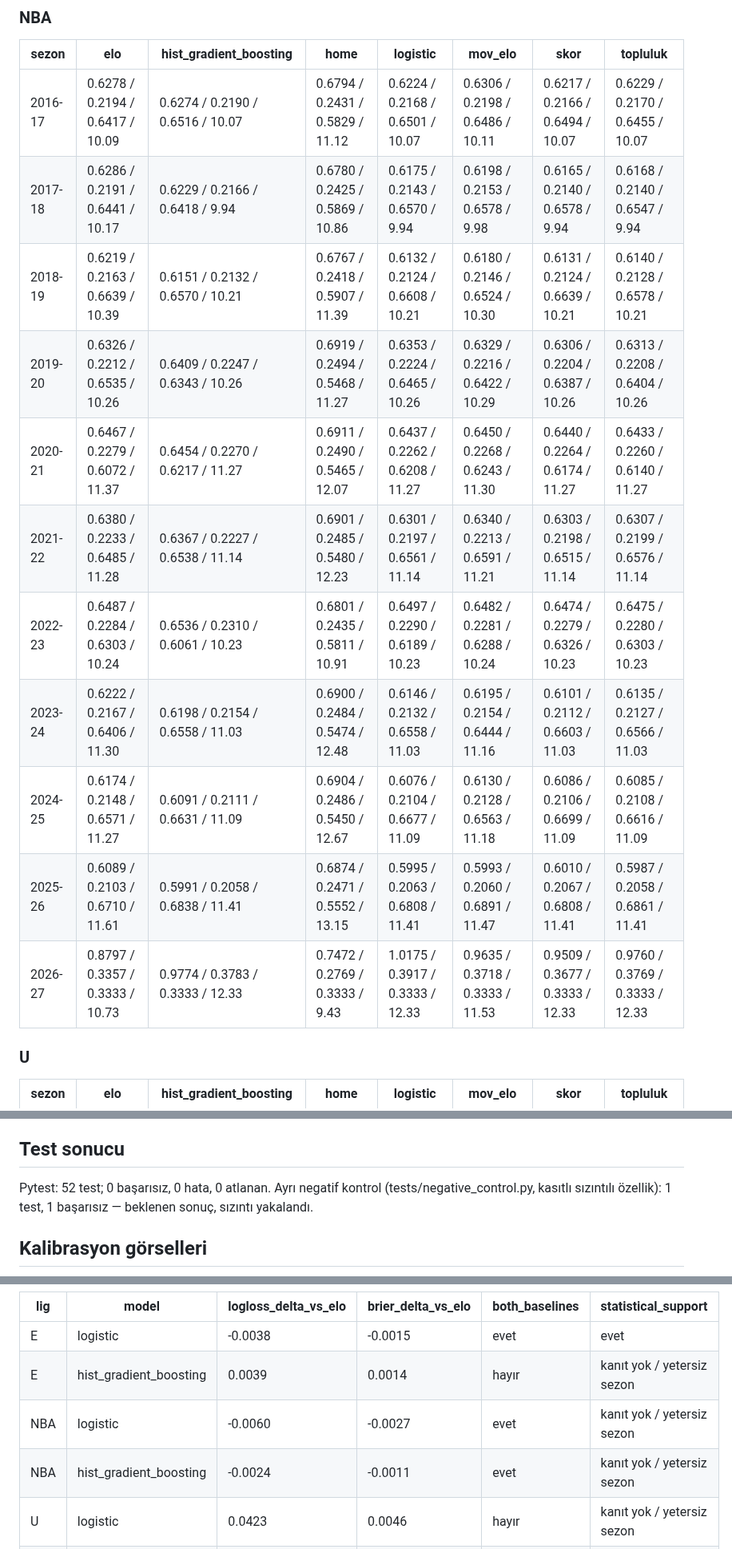
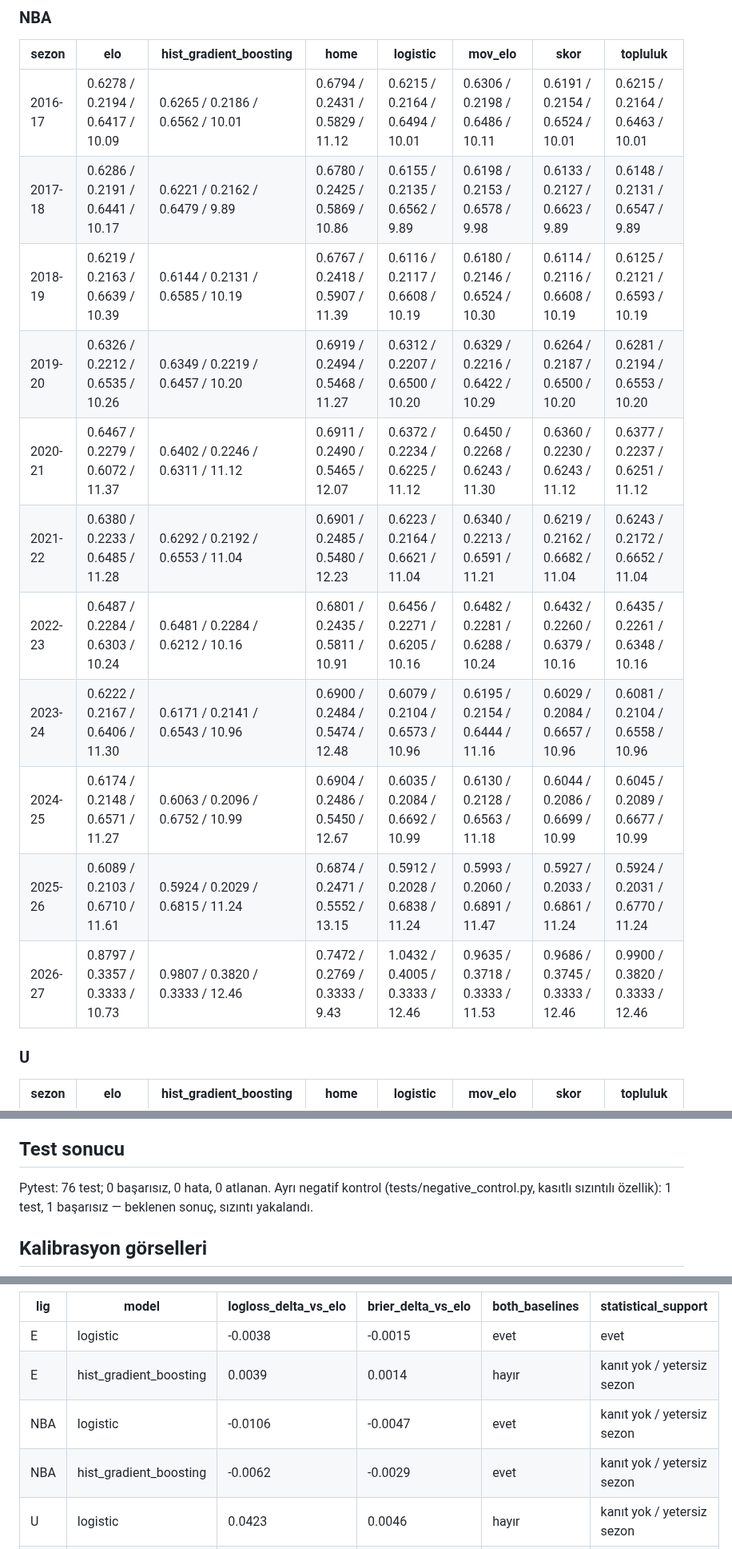
Before and after one commit to Bluetwinklez/basketbol-tahmin, a Markdown page: docs/sonuclar.md, 3 parts joined by grey strips. Shown at 80% size. GitHub-like rendering.

```diff
--- a/docs/sonuclar.md
+++ b/docs/sonuclar.md
@@ -74,17 +74,17 @@ Hücre: log loss / Brier / doğruluk / fark MAE. Her ligin ilk iki mevcut sezonu
 
 | sezon | elo | hist_gradient_boosting | home | logistic | mov_elo | skor | topluluk |
 | --- | --- | --- | --- | --- | --- | --- | --- |
-| 2016-17 | 0.6278 / 0.2194 / 0.6417 / 10.09 | 0.6274 / 0.2190 / 0.6516 / 10.07 | 0.6794 / 0.2431 / 0.5829 / 11.12 | 0.6224 / 0.2168 / 0.6501 / 10.07 | 0.6306 / 0.2198 / 0.6486 / 10.11 | 0.6217 / 0.2166 / 0.6494 / 10.07 | 0.6229 / 0.2170 / 0.6455 / 10.07 |
-| 2017-18 | 0.6286 / 0.2191 / 0.6441 / 10.17 | 0.6229 / 0.2166 / 0.6418 / 9.94 | 0.6780 / 0.2425 / 0.5869 / 10.86 | 0.6175 / 0.2143 / 0.6570 / 9.94 | 0.6198 / 0.2153 / 0.6578 / 9.98 | 0.6165 / 0.2140 / 0.6578 / 9.94 | 0.6168 / 0.2140 / 0.6547 / 9.94 |
-| 2018-19 | 0.6219 / 0.2163 / 0.6639 / 10.39 | 0.6151 / 0.2132 / 0.6570 / 10.21 | 0.6767 / 0.2418 / 0.5907 / 11.39 | 0.6132 / 0.2124 / 0.6608 / 10.21 | 0.6180 / 0.2146 / 0.6524 / 10.30 | 0.6131 / 0.2124 / 0.6639 / 10.21 | 0.6140 / 0.2128 / 0.6578 / 10.21 |
-| 2019-20 | 0.6326 / 0.2212 / 0.6535 / 10.26 | 0.6409 / 0.2247 / 0.6343 / 10.26 | 0.6919 / 0.2494 / 0.5468 / 11.27 | 0.6353 / 0.2224 / 0.6465 / 10.26 | 0.6329 / 0.2216 / 0.6422 / 10.29 | 0.6306 / 0.2204 / 0.6387 / 10.26 | 0.6313 / 0.2208 / 0.6404 / 10.26 |
-| 2020-21 | 0.6467 / 0.2279 / 0.6072 / 11.37 | 0.6454 / 0.2270 / 0.6217 / 11.27 | 0.6911 / 0.2490 / 0.5465 / 12.07 | 0.6437 / 0.2262 / 0.6208 / 11.27 | 0.6450 / 0.2268 / 0.6243 / 11.30 | 0.6440 / 0.2264 / 0.6174 / 11.27 | 0.6433 / 0.2260 / 0.6140 / 11.27 |
-| 2021-22 | 0.6380 / 0.2233 / 0.6485 / 11.28 | 0.6367 / 0.2227 / 0.6538 / 11.14 | 0.6901 / 0.2485 / 0.5480 / 12.23 | 0.6301 / 0.2197 / 0.6561 / 11.14 | 0.6340 / 0.2213 / 0.6591 / 11.21 | 0.6303 / 0.2198 / 0.6515 / 11.14 | 0.6307 / 0.2199 / 0.6576 / 11.14 |
-| 2022-23 | 0.6487 / 0.2284 / 0.6303 / 10.24 | 0.6536 / 0.2310 / 0.6061 / 10.23 | 0.6801 / 0.2435 / 0.5811 / 10.91 | 0.6497 / 0.2290 / 0.6189 / 10.23 | 0.6482 / 0.2281 / 0.6288 / 10.24 | 0.6474 / 0.2279 / 0.6326 / 10.23 | 0.6475 / 0.2280 / 0.6303 / 10.23 |
-| 2023-24 | 0.6222 / 0.2167 / 0.6406 / 11.30 | 0.6198 / 0.2154 / 0.6558 / 11.03 | 0.6900 / 0.2484 / 0.5474 / 12.48 | 0.6146 / 0.2132 / 0.6558 / 11.03 | 0.6195 / 0.2154 / 0.6444 / 11.16 | 0.6101 / 0.2112 / 0.6603 / 11.03 | 0.6135 / 0.2127 / 0.6566 / 11.03 |
-| 2024-25 | 0.6174 / 0.2148 / 0.6571 / 11.27 | 0.6091 / 0.2111 / 0.6631 / 11.09 | 0.6904 / 0.2486 / 0.5450 / 12.67 | 0.6076 / 0.2104 / 0.6677 / 11.09 | 0.6130 / 0.2128 / 0.6563 / 11.18 | 0.6086 / 0.2106 / 0.6699 / 11.09 | 0.6085 / 0.2108 / 0.6616 / 11.09 |
-| 2025-26 | 0.6089 / 0.2103 / 0.6710 / 11.61 | 0.5991 / 0.2058 / 0.6838 / 11.41 | 0.6874 / 0.2471 / 0.5552 / 13.15 | 0.5995 / 0.2063 / 0.6808 / 11.41 | 0.5993 / 0.2060 / 0.6891 / 11.47 | 0.6010 / 0.2067 / 0.6808 / 11.41 | 0.5987 / 0.2058 / 0.6861 / 11.41 |
-| 2026-27 | 0.8797 / 0.3357 / 0.3333 / 10.73 | 0.9774 / 0.3783 / 0.3333 / 12.33 | 0.7472 / 0.2769 / 0.3333 / 9.43 | 1.0175 / 0.3917 / 0.3333 / 12.33 | 0.9635 / 0.3718 / 0.3333 / 11.53 | 0.9509 / 0.3677 / 0.3333 / 12.33 | 0.9760 / 0.3769 / 0.3333 / 12.33 |
+| 2016-17 | 0.6278 / 0.2194 / 0.6417 / 10.09 | 0.6265 / 0.2186 / 0.6562 / 10.01 | 0.6794 / 0.2431 / 0.5829 / 11.12 | 0.6215 / 0.2164 / 0.6494 / 10.01 | 0.6306 / 0.2198 / 0.6486 / 10.11 | 0.6191 / 0.2154 / 0.6524 / 10.01 | 0.6215 / 0.2164 / 0.6463 / 10.01 |
+| 2017-18 | 0.6286 / 0.2191 / 0.6441 / 10.17 | 0.6221 / 0.2162 / 0.6479 / 9.89 | 0.6780 / 0.2425 / 0.5869 / 10.86 | 0.6155 / 0.2135 / 0.6562 / 9.89 | 0.6198 / 0.2153 / 0.6578 / 9.98 | 0.6133 / 0.2127 / 0.6623 / 9.89 | 0.6148 / 0.2131 / 0.6547 / 9.89 |
+| 2018-19 | 0.6219 / 0.2163 / 0.6639 / 10.39 | 0.6144 / 0.2131 / 0.6585 / 10.19 | 0.6767 / 0.2418 / 0.5907 / 11.39 | 0.6116 / 0.2117 / 0.6608 / 10.19 | 0.6180 / 0.2146 / 0.6524 / 10.30 | 0.6114 / 0.2116 / 0.6608 / 10.19 | 0.6125 / 0.2121 / 0.6593 / 10.19 |
+| 2019-20 | 0.6326 / 0.2212 / 0.6535 / 10.26 | 0.6349 / 0.2219 / 0.6457 / 10.20 | 0.6919 / 0.2494 / 0.5468 / 11.27 | 0.6312 / 0.2207 / 0.6500 / 10.20 | 0.6329 / 0.2216 / 0.6422 / 10.29 | 0.6264 / 0.2187 / 0.6500 / 10.20 | 0.6281 / 0.2194 / 0.6553 / 10.20 |
+| 2020-21 | 0.6467 / 0.2279 / 0.6072 / 11.37 | 0.6402 / 0.2246 / 0.6311 / 11.12 | 0.6911 / 0.2490 / 0.5465 / 12.07 | 0.6372 / 0.2234 / 0.6225 / 11.12 | 0.6450 / 0.2268 / 0.6243 / 11.30 | 0.6360 / 0.2230 / 0.6243 / 11.12 | 0.6377 / 0.2237 / 0.6251 / 11.12 |
+| 2021-22 | 0.6380 / 0.2233 / 0.6485 / 11.28 | 0.6292 / 0.2192 / 0.6553 / 11.04 | 0.6901 / 0.2485 / 0.5480 / 12.23 | 0.6223 / 0.2164 / 0.6621 / 11.04 | 0.6340 / 0.2213 / 0.6591 / 11.21 | 0.6219 / 0.2162 / 0.6682 / 11.04 | 0.6243 / 0.2172 / 0.6652 / 11.04 |
+| 2022-23 | 0.6487 / 0.2284 / 0.6303 / 10.24 | 0.6481 / 0.2284 / 0.6212 / 10.16 | 0.6801 / 0.2435 / 0.5811 / 10.91 | 0.6456 / 0.2271 / 0.6205 / 10.16 | 0.6482 / 0.2281 / 0.6288 / 10.24 | 0.6432 / 0.2260 / 0.6379 / 10.16 | 0.6435 / 0.2261 / 0.6348 / 10.16 |
+| 2023-24 | 0.6222 / 0.2167 / 0.6406 / 11.30 | 0.6171 / 0.2141 / 0.6543 / 10.96 | 0.6900 / 0.2484 / 0.5474 / 12.48 | 0.6079 / 0.2104 / 0.6573 / 10.96 | 0.6195 / 0.2154 / 0.6444 / 11.16 | 0.6029 / 0.2084 / 0.6657 / 10.96 | 0.6081 / 0.2104 / 0.6558 / 10.96 |
+| 2024-25 | 0.6174 / 0.2148 / 0.6571 / 11.27 | 0.6063 / 0.2096 / 0.6752 / 10.99 | 0.6904 / 0.2486 / 0.5450 / 12.67 | 0.6035 / 0.2084 / 0.6692 / 10.99 | 0.6130 / 0.2128 / 0.6563 / 11.18 | 0.6044 / 0.2086 / 0.6699 / 10.99 | 0.6045 / 0.2089 / 0.6677 / 10.99 |
+| 2025-26 | 0.6089 / 0.2103 / 0.6710 / 11.61 | 0.5924 / 0.2029 / 0.6815 / 11.24 | 0.6874 / 0.2471 / 0.5552 / 13.15 | 0.5912 / 0.2028 / 0.6838 / 11.24 | 0.5993 / 0.2060 / 0.6891 / 11.47 | 0.5927 / 0.2033 / 0.6861 / 11.24 | 0.5924 / 0.2031 / 0.6770 / 11.24 |
+| 2026-27 | 0.8797 / 0.3357 / 0.3333 / 10.73 | 0.9807 / 0.3820 / 0.3333 / 12.46 | 0.7472 / 0.2769 / 0.3333 / 9.43 | 1.0432 / 0.4005 / 0.3333 / 12.46 | 0.9635 / 0.3718 / 0.3333 / 11.53 | 0.9686 / 0.3745 / 0.3333 / 12.46 | 0.9900 / 0.3820 / 0.3333 / 12.46 |
 
 ### U
 
@@ -232,7 +232,7 @@ kanit/: metrikler.csv, toplam.csv, tahminler.csv, kalibrasyon.csv, anlamlilik.cs
 
 ## Test sonucu
 
-Pytest: 52 test; 0 başarısız, 0 hata, 0 atlanan. Ayrı negatif kontrol (tests/negative_control.py, kasıtlı sızıntılı özellik): 1 test, 1 başarısız — beklenen sonuç, sızıntı yakalandı.
+Pytest: 76 test; 0 başarısız, 0 hata, 0 atlanan. Ayrı negatif kontrol (tests/negative_control.py, kasıtlı sızıntılı özellik): 1 test, 1 başarısız — beklenen sonuç, sızıntı yakalandı.
 
 ## Kalibrasyon görselleri
 
@@ -260,8 +260,8 @@ PLAN koşulu: yeni model, ev sahibi ve saf Elo tabanlarını hem log loss hem Br
 | --- | --- | --- | --- | --- | --- |
 | E | logistic | -0.0038 | -0.0015 | evet | evet |
 | E | hist_gradient_boosting | 0.0039 | 0.0014 | hayır | kanıt yok / yetersiz sezon |
-| NBA | logistic | -0.0060 | -0.0027 | evet | kanıt yok / yetersiz sezon |
-| NBA | hist_gradient_boosting | -0.0024 | -0.0011 | evet | kanıt yok / yetersiz sezon |
+| NBA | logistic | -0.0106 | -0.0047 | evet | kanıt yok / yetersiz sezon |
+| NBA | hist_gradient_boosting | -0.0062 | -0.0029 | evet | kanıt yok / yetersiz sezon |
 | U | logistic | 0.0423 | 0.0046 | hayır | kanıt yok / yetersiz sezon |
 | U | hist_gradient_boosting | 0.0081 | 0.0035 | hayır | kanıt yok / yetersiz sezon |
 
```
Also changed, not shown: other parts of docs/sonuclar.md (+7 -7 lines), docs/kalibrasyon_NBA.png, 12 other files.
